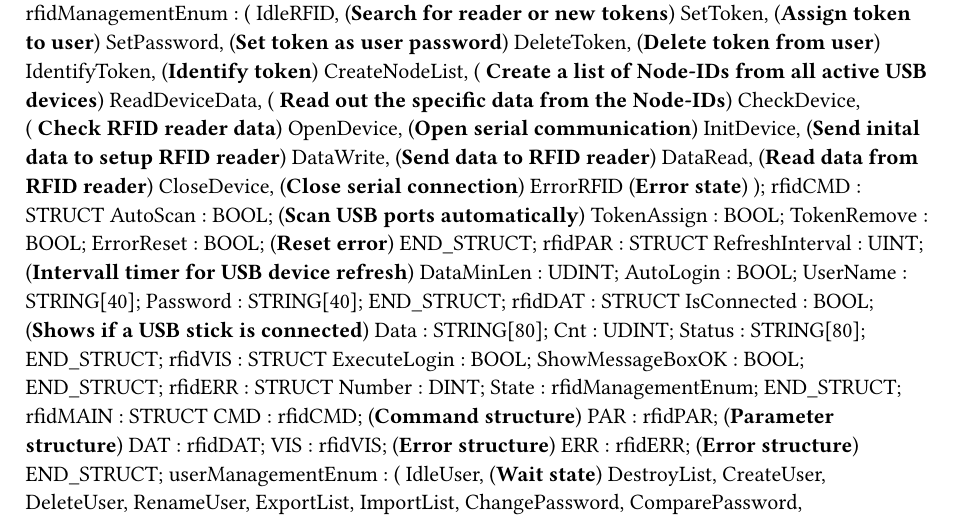
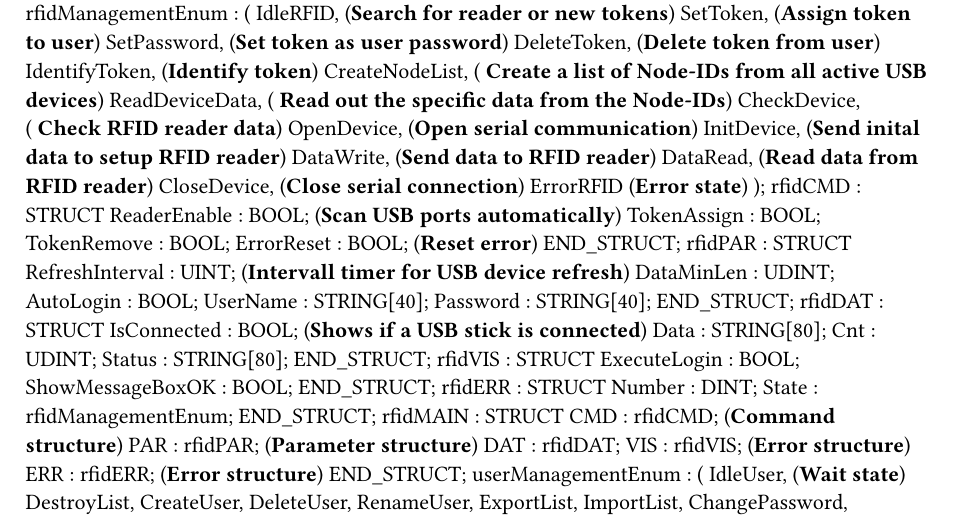
Before and after one commit to br-automation-com/mappView-User, a Typst document (Logical/mappUser/UserTypes.typ): part of the page, cut so that both start at the same text. Compiled offline with Typst 0.15.

```diff
--- a/Logical/mappUser/UserTypes.typ
+++ b/Logical/mappUser/UserTypes.typ
@@ -26,7 +26,7 @@
 		ErrorRFID (*Error state*)
 		);
 	rfidCMD : 	STRUCT
-		AutoScan : BOOL; (*Scan USB ports automatically*)
+		ReaderEnable : BOOL; (*Scan USB ports automatically*)
 		TokenAssign : BOOL;
 		TokenRemove : BOOL;
 		ErrorReset : BOOL; (*Reset error*)
```
Also changed, not shown: README.md, 5 other files.
